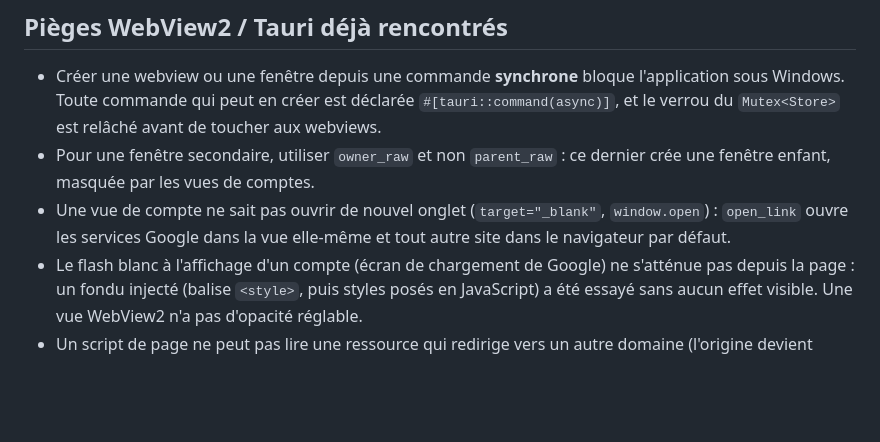
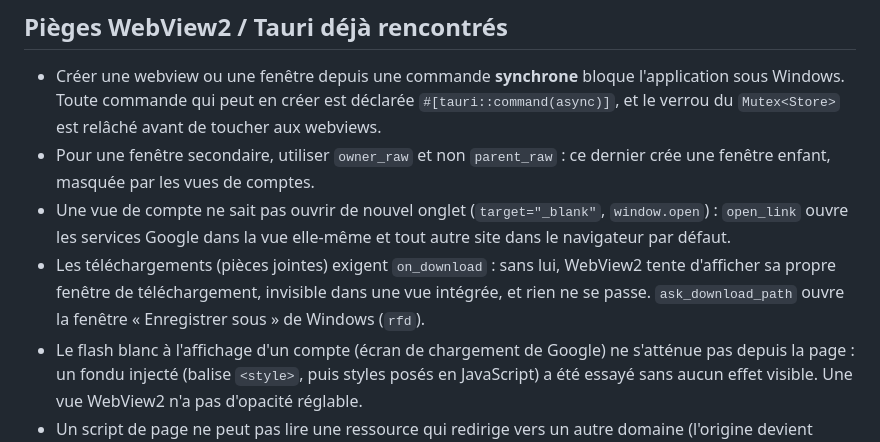
Before and after one commit to MrRayures/gmail-multi, a Markdown page: .claude/rules/backend.md, the part around the change. Rendered like a GitHub page; blank space fills up the shorter version.

Commit message:
docs: note le gestionnaire de téléchargement dans les règles
Co-Authored-By: Claude Opus 5.5 <noreply@anthropic.com>

```diff
--- a/.claude/rules/backend.md
+++ b/.claude/rules/backend.md
@@ -26,6 +26,7 @@ paths:
 - Créer une webview ou une fenêtre depuis une commande **synchrone** bloque l'application sous Windows. Toute commande qui peut en créer est déclarée `#[tauri::command(async)]`, et le verrou du `Mutex<Store>` est relâché avant de toucher aux webviews.
 - Pour une fenêtre secondaire, utiliser `owner_raw` et non `parent_raw` : ce dernier crée une fenêtre enfant, masquée par les vues de comptes.
 - Une vue de compte ne sait pas ouvrir de nouvel onglet (`target="_blank"`, `window.open`) : `open_link` ouvre les services Google dans la vue elle-même et tout autre site dans le navigateur par défaut.
+- Les téléchargements (pièces jointes) exigent `on_download` : sans lui, WebView2 tente d'afficher sa propre fenêtre de téléchargement, invisible dans une vue intégrée, et rien ne se passe. `ask_download_path` ouvre la fenêtre « Enregistrer sous » de Windows (`rfd`).
 - Le flash blanc à l'affichage d'un compte (écran de chargement de Google) ne s'atténue pas depuis la page : un fondu injecté (balise `<style>`, puis styles posés en JavaScript) a été essayé sans aucun effet visible. Une vue WebView2 n'a pas d'opacité réglable.
 - Un script de page ne peut pas lire une ressource qui redirige vers un autre domaine (l'origine devient `null`, refusée par Google) : c'est pourquoi une photo de profil privée n'est pas récupérable.
 
```
